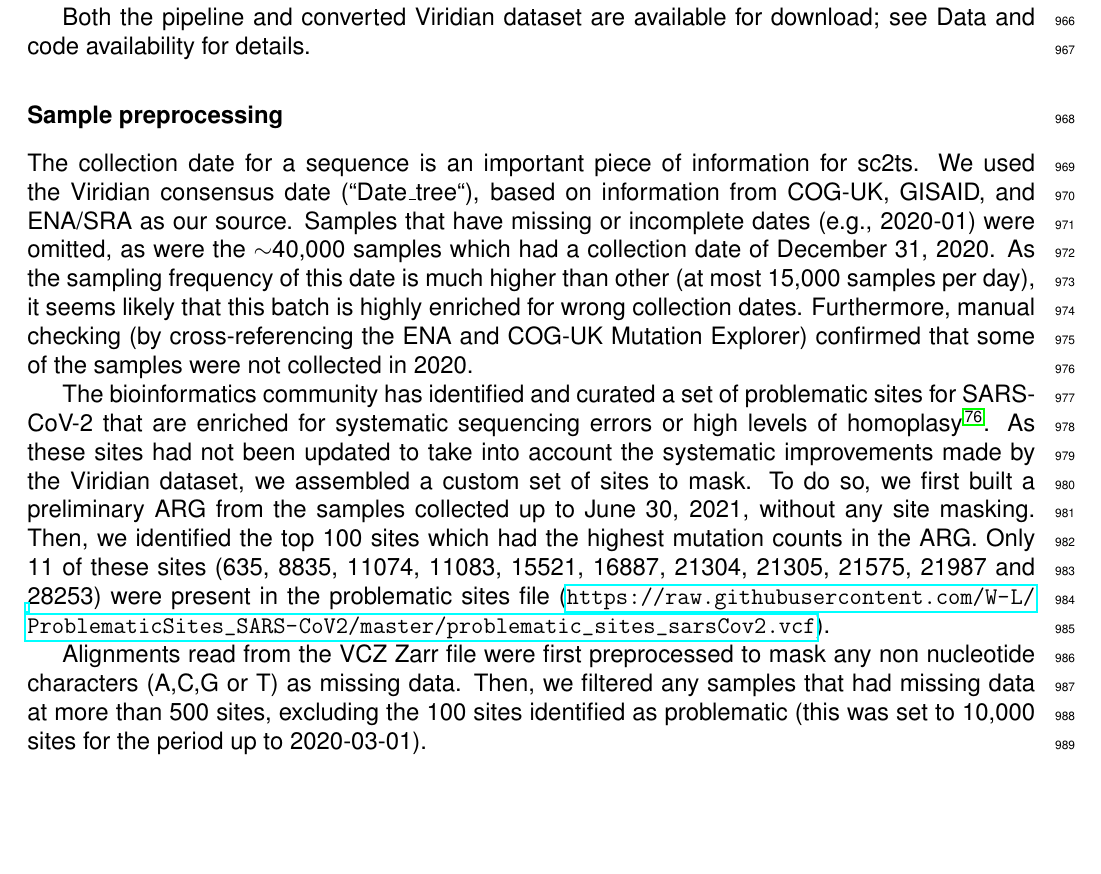
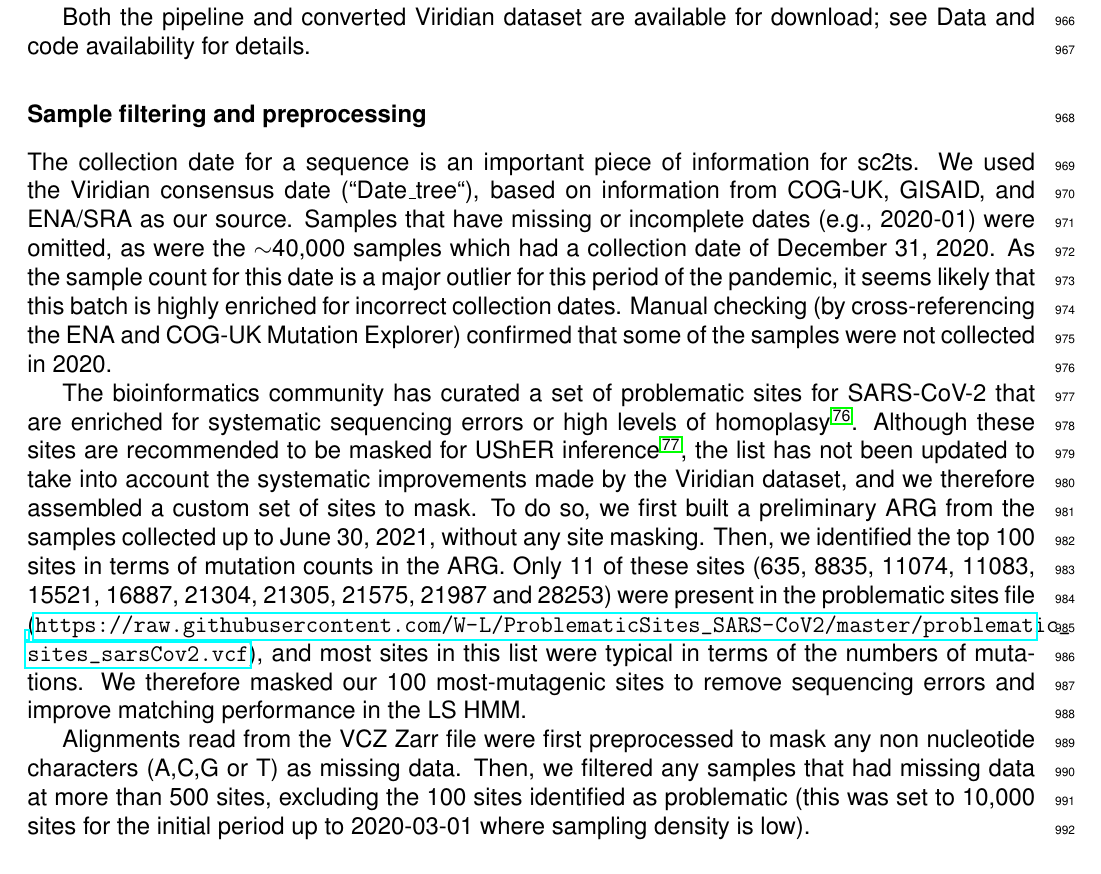
Before and after one commit to jeromekelleher/sc2ts-paper, a LaTeX document (latex/main.tex): part of page 25 of 54, cut so that both start at the same text. Compiled offline with pdfLaTeX.

Commit message:
Decent version of first part of methods

```diff
--- a/latex/main.tex
+++ b/latex/main.tex
@@ -1587,40 +1587,44 @@ and benchmarks.
 Both the pipeline and converted Viridian dataset are available for download;
 see Data and code availability for details.
 
-\subsubsection*{Sample preprocessing}
+\subsubsection*{Sample filtering and preprocessing}
 The collection date for a sequence is an important piece of information
 for sc2ts. We used the Viridian
 consensus date (``Date\_tree``), based on information from COG-UK, GISAID, and
 ENA/SRA as our source. Samples that have missing or incomplete dates (e.g., 2020-01)
 were omitted, as were
 the $\sim$40,000 samples which had a collection date of December 31, 2020.
-As the  sampling frequency of this date is much higher than other
-(at most 15,000 samples per day), it seems likely that this
-batch is highly enriched for wrong collection dates.
-Furthermore, manual checking (by cross-referencing the ENA and COG-UK Mutation Explorer)
+As the sample count for this date is a major outlier for this period of
+the pandemic, it seems likely that this
+batch is highly enriched for incorrect collection dates.
+Manual checking (by cross-referencing the ENA and COG-UK Mutation Explorer)
 confirmed that some of the samples were not collected in 2020.
 
-The bioinformatics community has identified and curated a set of problematic sites
+The bioinformatics community has curated a set of problematic sites
 for SARS-CoV-2 that are enriched for systematic sequencing errors or
 high levels of homoplasy~\cite{DeMaio2020issues}.
-As these sites had not been updated to
-take into account the systematic improvements made by the Viridian dataset,
-we assembled a custom set of sites to mask.
+Although these sites are recommended to be masked for UShER
+inference~\cite{Turakhia2020},
+the list has not been updated to take into account the systematic improvements
+made by the Viridian dataset, and we therefore assembled a custom set of sites to mask.
 To do so, we first built a preliminary ARG from the samples collected up to June 30, 2021,
 without any site masking.
-Then, we identified the top 100 sites which had the highest mutation counts in
-the ARG.
+Then, we identified the top 100 sites in terms of mutation counts in the ARG.
 Only 11 of these sites
 (635, 8835, 11074, 11083, 15521, 16887, 21304, 21305, 21575, 21987 and 28253)
 were present in the problematic sites file
-(\url{https://raw.githubusercontent.com/W-L/ProblematicSites\_SARS-CoV2/master/problematic\_sites\_sarsCov2.vcf}).
+(\url{https://raw.githubusercontent.com/W-L/ProblematicSites\_SARS-CoV2/master/problematic\_sites\_sarsCov2.vcf}),
+and most sites in this list were typical in terms of the numbers of mutations.
+We therefore masked our 100 most-mutagenic sites to remove sequencing errors and improve
+matching performance in the LS HMM.
 
 Alignments read from the VCZ Zarr file were first preprocessed to mask any
 non nucleotide characters (A,C,G or T) as missing data.
 Then, we filtered
 any samples that had missing data at more than 500 sites, excluding
 the 100 sites identified as problematic (this was
-set to 10,000 sites for the period up to 2020-03-01).
+set to 10,000 sites for the initial period up to 2020-03-01 where sampling
+density is low).
 
 \subsubsection*{Reconstructing a pandemic-scale ARG}
 
```
